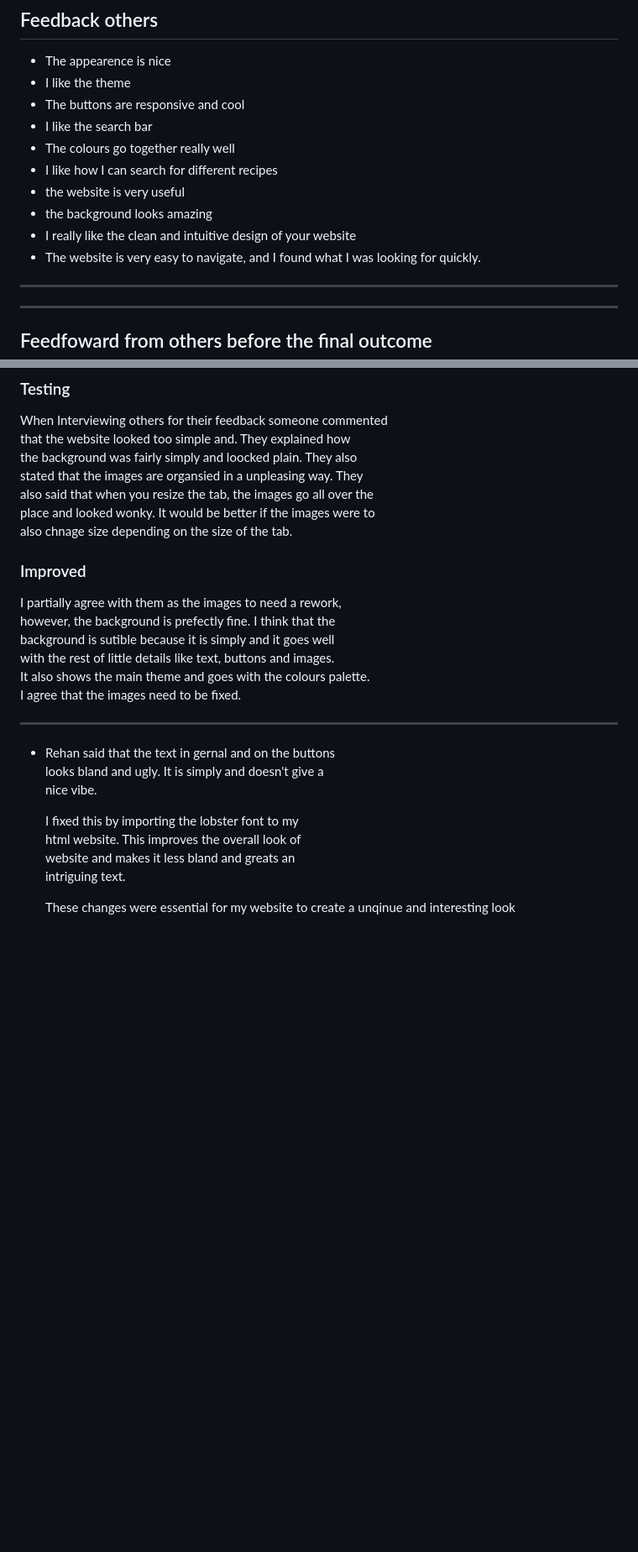
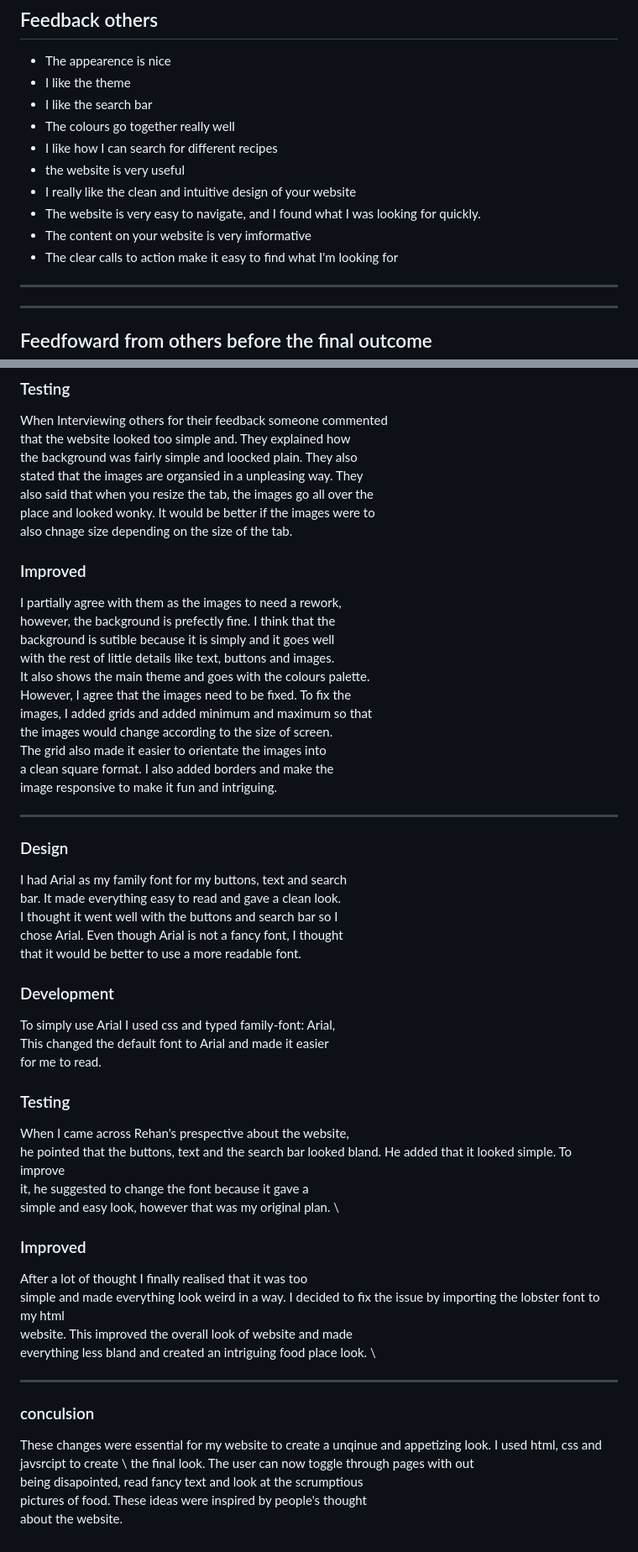
Before and after one commit to aman78099/Food-Blog, a Markdown page: Testing/people's opinion.md, 2 parts joined by grey strips. Shown: that part at 84% size. GitHub-like rendering; blank space fills up the shorter version.

```diff
--- a/Testing/people's opinion.md
+++ b/Testing/people's opinion.md
@@ -2,14 +2,14 @@
 ## Feedback others
 - The appearence is nice
 - I like the theme
-- The buttons are responsive and cool
 - I like the search bar
 - The colours go together really well
 - I like how I can search for different recipes
 - the website is very useful
-- the background looks amazing
 - I really like the clean and intuitive design of your website
 - The website is very easy to navigate, and I found what I was looking for quickly.
+- The content on your website is very imformative
+- The clear calls to action make it easy to find what I'm looking for
 _________________________________________________________________________________
 _________________________________________________________________________________
 ## Feedfoward from others before the final outcome
@@ -65,7 +65,7 @@ I set it up as my background and centered it.
 ### Testing
 When Interviewing others for their feedback someone commented \
 that the website looked too simple and. They explained how \
-the background was fairly simply and loocked plain. They also \
+the background was fairly simple and loocked plain. They also \
 stated that the images are organsied in a unpleasing way. They \
 also said that when you resize the tab, the images go all over the \
 place and looked wonky. It would be better if the images were to \
@@ -77,23 +77,47 @@ however, the background is prefectly fine. I think that the \
 background is sutible because it is simply and it goes well \
 with the rest of little details like text, buttons and images. \
 It also shows the main theme and goes with the colours palette. \
-I agree that the images need to be fixed.
+However, I agree that the images need to be fixed. To fix the \
+images, I added grids and added minimum and maximum so that \
+the images would change according to the size of screen. \
+The grid also made it easier to orientate the images into \
+a clean square format. I also added borders and make the \
+image responsive to make it fun and intriguing.
 
 ---------------------------------------------------------
 
+### Design
+I had Arial as my family font for my buttons, text and search \
+bar. It made everything easy to read and gave a clean look. \
+I thought it went well with the buttons and search bar so I \
+chose Arial. Even though Arial is not a fancy font, I thought \
+that it would be better to use a more readable font.
 
+### Development
+To simply use Arial I used css and typed family-font: Arial, \
+This changed the default font to Arial and made it easier \
+for me to read.
 
+### Testing
+When I came across Rehan's prespective about the website, \
+he pointed that the buttons, text and the search bar
+looked bland. He added that it looked simple. To improve \
+it, he suggested to change the font because it gave a \
+simple and easy look, however that was my original plan. \
 
+### Improved
+After a lot of thought I finally realised that it was too \
+simple and made everything look weird in a way. I decided to
+fix the issue by importing the lobster font to my html \
+website. This improved the overall look of website and made \
+everything less bland and created an intriguing food place look. \
 
+---------------------------------------------------------
 
-- Rehan said that the text in gernal and on the buttons \
-  looks bland and ugly. It is simply and doesn't give a \
-  nice vibe.
-
-  I fixed this by importing the lobster font to my \
-  html website. This improves the overall look of \
-  website and makes it less bland and greats an \
-  intriguing text.
-
-  These changes were essential for my website to create a
-  unqinue and interesting look
+### conculsion
+These changes were essential for my website to create a unqinue
+and appetizing look. I used html, css and javsrcipt to create \
+the final look. The user can now toggle through pages with out \
+being disapointed, read fancy text and look at the scrumptious \
+pictures of food. These ideas were inspired by people's thought \
+about the website.
```
Also changed, not shown: other parts of Testing/people's opinion.md (+1 -1 lines).
